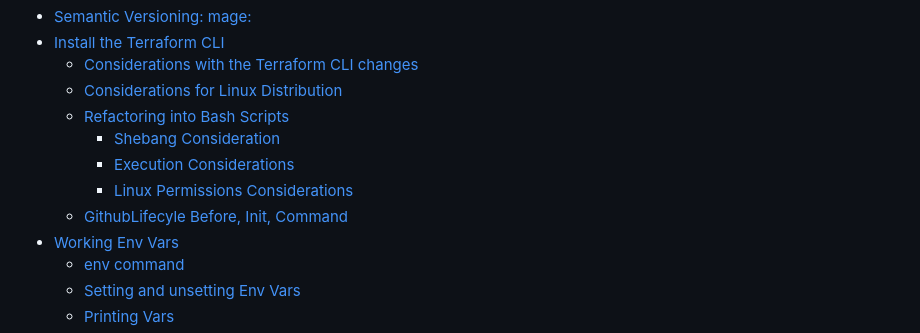
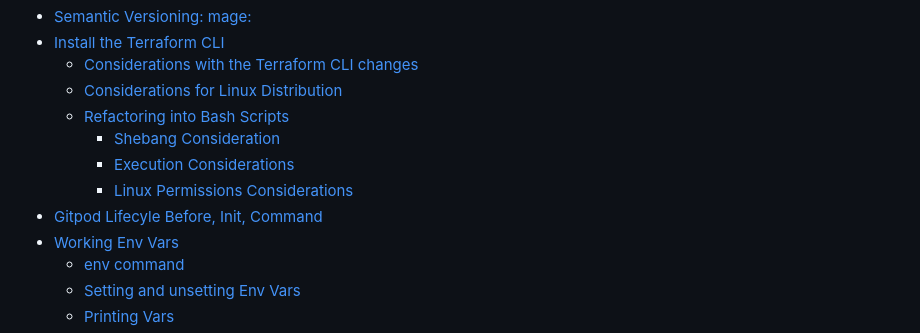
Before and after one commit to sabdulramoni2/terraform-beginner-bootcamp-2023, a Markdown page: journal/week0.md, the part around the change. Drawn GitHub-style.

```diff
--- a/journal/week0.md
+++ b/journal/week0.md
@@ -8,7 +8,7 @@
     + [Shebang Consideration](#shebang-consideration)
     + [Execution Considerations](#execution-considerations)
     + [Linux Permissions Considerations](#linux-permissions-considerations)
-  * [GithubLifecyle Before, Init, Command](#githublifecyle-before--init--command)
+- [Gitpod Lifecyle Before, Init, Command](#githublifecyle-before--init--command)
 - [Working Env Vars](#working-env-vars)
     + [env command](#env-command)
     + [Setting and unsetting Env Vars](#setting-and-unsetting-env-vars)
```
